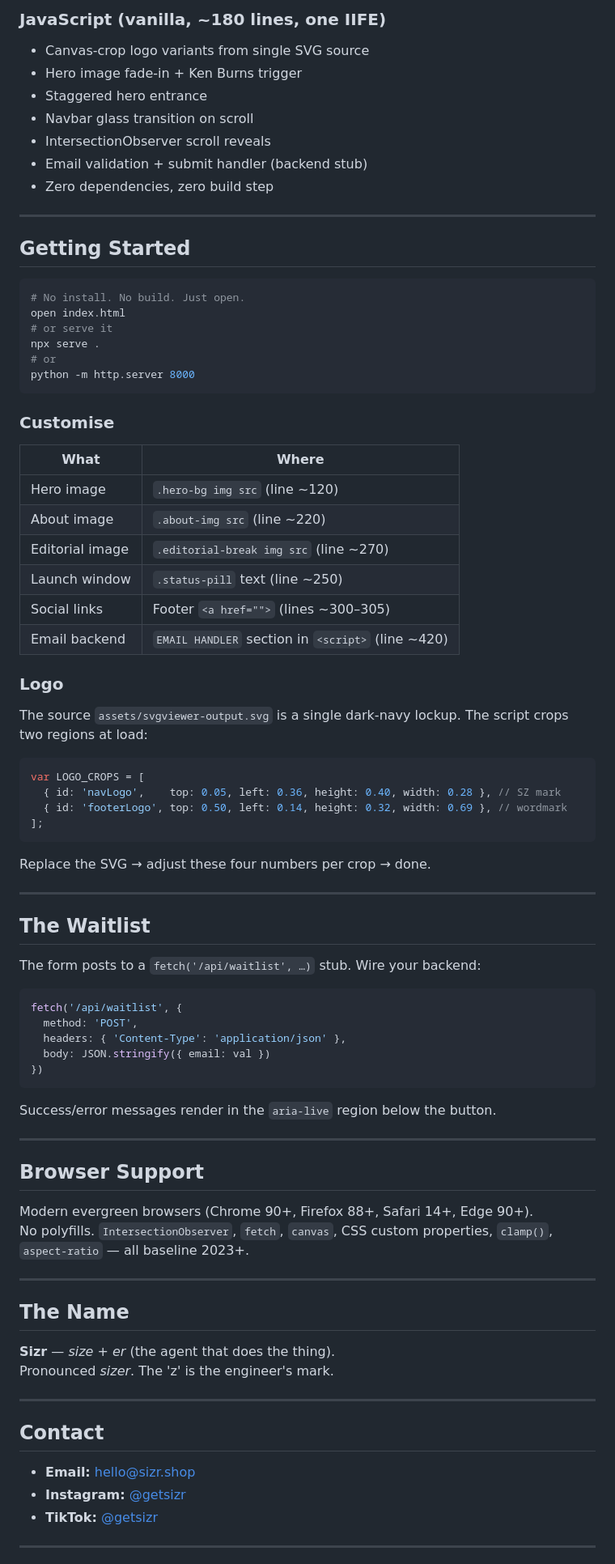
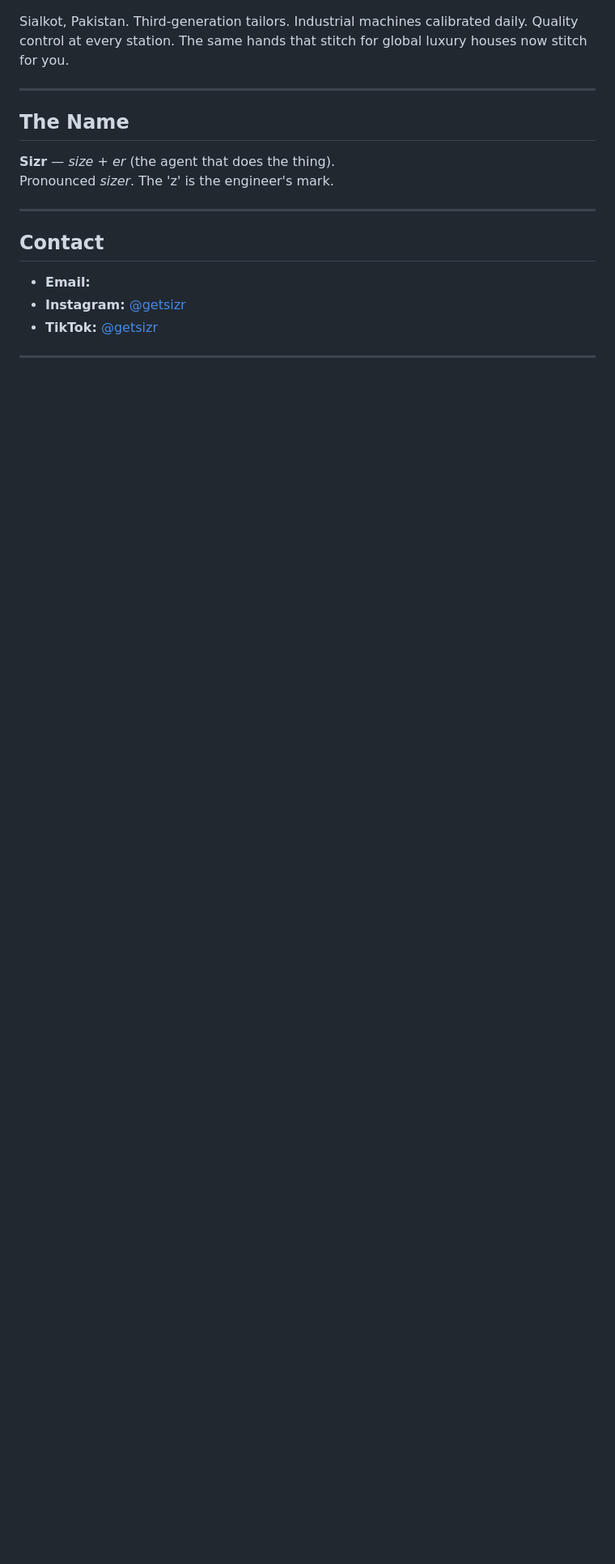
Before and after one commit to Im-Saad08/SIZR-GetSizr, a Markdown page: README.md, the part around one of its changes. Shown at 81% size. GitHub-like rendering; blank space fills up the shorter version.

````diff
--- a/README.md
+++ b/README.md
@@ -124,72 +63,4 @@ assets/
-### JavaScript (vanilla, ~180 lines, one IIFE)
-
-- Canvas-crop logo variants from single SVG source
-- Hero image fade-in + Ken Burns trigger
-- Staggered hero entrance
-- Navbar glass transition on scroll
-- IntersectionObserver scroll reveals
-- Email validation + submit handler (backend stub)
-- Zero dependencies, zero build step
-
----
-
-## Getting Started
-
-```bash
-# No install. No build. Just open.
-open index.html
-# or serve it
-npx serve .
-# or
-python -m http.server 8000
-```
-
-### Customise
-
-| What | Where |
-|------|-------|
-| Hero image | `.hero-bg img src` (line ~120) |
-| About image | `.about-img src` (line ~220) |
-| Editorial image | `.editorial-break img src` (line ~270) |
-| Launch window | `.status-pill` text (line ~250) |
-| Social links | Footer `<a href="">` (lines ~300–305) |
-| Email backend | `EMAIL HANDLER` section in `<script>` (line ~420) |
-
-### Logo
-
-The source `assets/svgviewer-output.svg` is a single dark-navy lockup. The script crops two regions at load:
-
-```js
-var LOGO_CROPS = [
-  { id: 'navLogo',    top: 0.05, left: 0.36, height: 0.40, width: 0.28 }, // SZ mark
-  { id: 'footerLogo', top: 0.50, left: 0.14, height: 0.32, width: 0.69 }, // wordmark
-];
-```
-
-Replace the SVG → adjust these four numbers per crop → done.
-
----
-
-## The Waitlist
-
-The form posts to a `fetch('/api/waitlist', …)` stub. Wire your backend:
-
-```js
-fetch('/api/waitlist', {
-  method: 'POST',
-  headers: { 'Content-Type': 'application/json' },
-  body: JSON.stringify({ email: val })
-})
-```
-
-Success/error messages render in the `aria-live` region below the button.
-
----
-
-## Browser Support
-
-Modern evergreen browsers (Chrome 90+, Firefox 88+, Safari 14+, Edge 90+).
-No polyfills. `IntersectionObserver`, `fetch`, `canvas`, CSS custom properties, `clamp()`, `aspect-ratio` — all baseline 2023+.
+Sialkot, Pakistan. Third-generation tailors. Industrial machines calibrated daily. Quality control at every station. The same hands that stitch for global luxury houses now stitch for you.
 
 ---
 
@@ -202,7 +73,7 @@ Pronounced *sizer*. The 'z' is the engineer's mark.
 
 ## Contact
 
-- **Email:** hello@sizr.shop
+- **Email:**
 - **Instagram:** [@getsizr](https://instagram.com/getsizr)
 - **TikTok:** [@getsizr](https://tiktok.com/@getsizr)
 
````
Also changed, not shown: other parts of README.md (+4 -65 lines).
